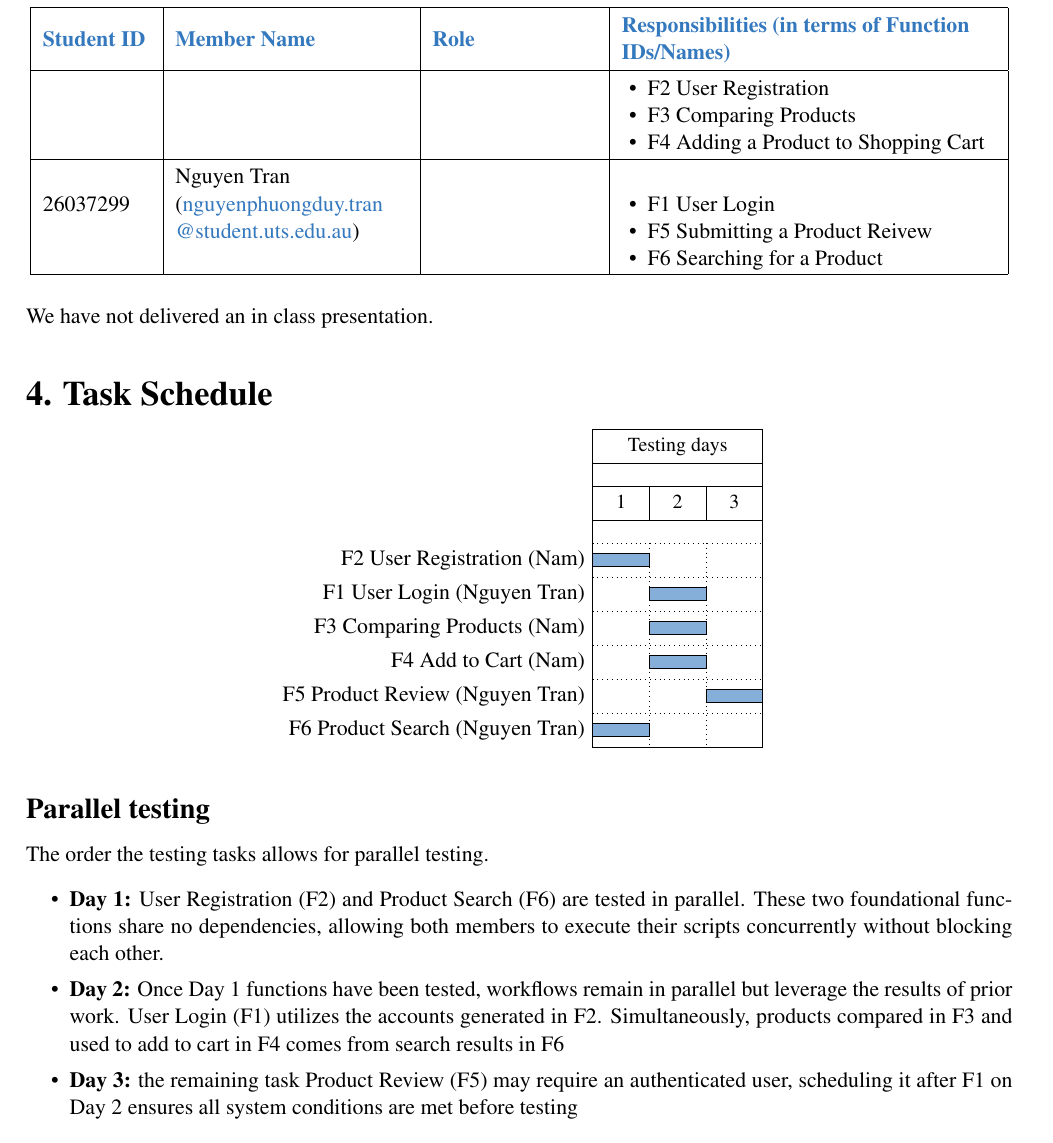
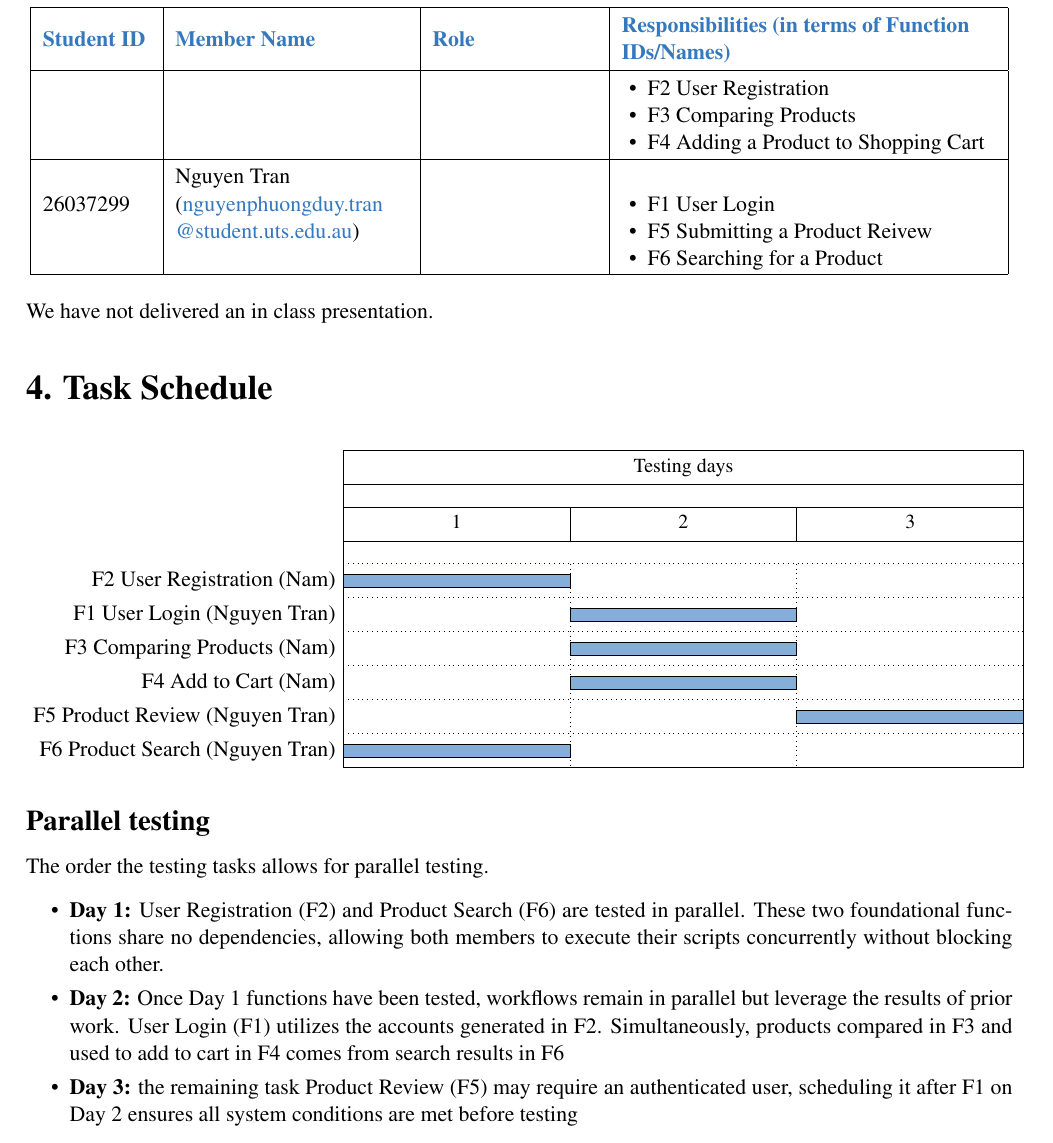
Before and after one commit to nam643/Nah-I-d-win-, a LaTeX document (main.tex): part of page 3 of 14, cut so that both start at the same text. Compiled offline with pdfLaTeX.

Commit message:
Lengthen the table in 4. section

```diff
--- a/main.tex
+++ b/main.tex
@@ -222,7 +222,7 @@ We have not delivered an in class presentation.
 
 % ---- Gantt chart starter (uncomment and edit days/tasks/names) ----
 \begin{center}
-\begin{ganttchart}[hgrid, vgrid, x unit=1cm, y unit chart=0.6cm, bar/.append style={fill=utsblue!60}]{1}{3}
+\begin{ganttchart}[hgrid, vgrid, x unit=4cm, y unit chart=0.6cm, bar/.append style={fill=utsblue!60}]{1}{3}
   \gantttitle{Testing days}{3} \\
   \gantttitlelist{1, 2, 3}{1} \\
   \ganttbar{F2 User Registration (Nam)}{1}{1} \\
```
